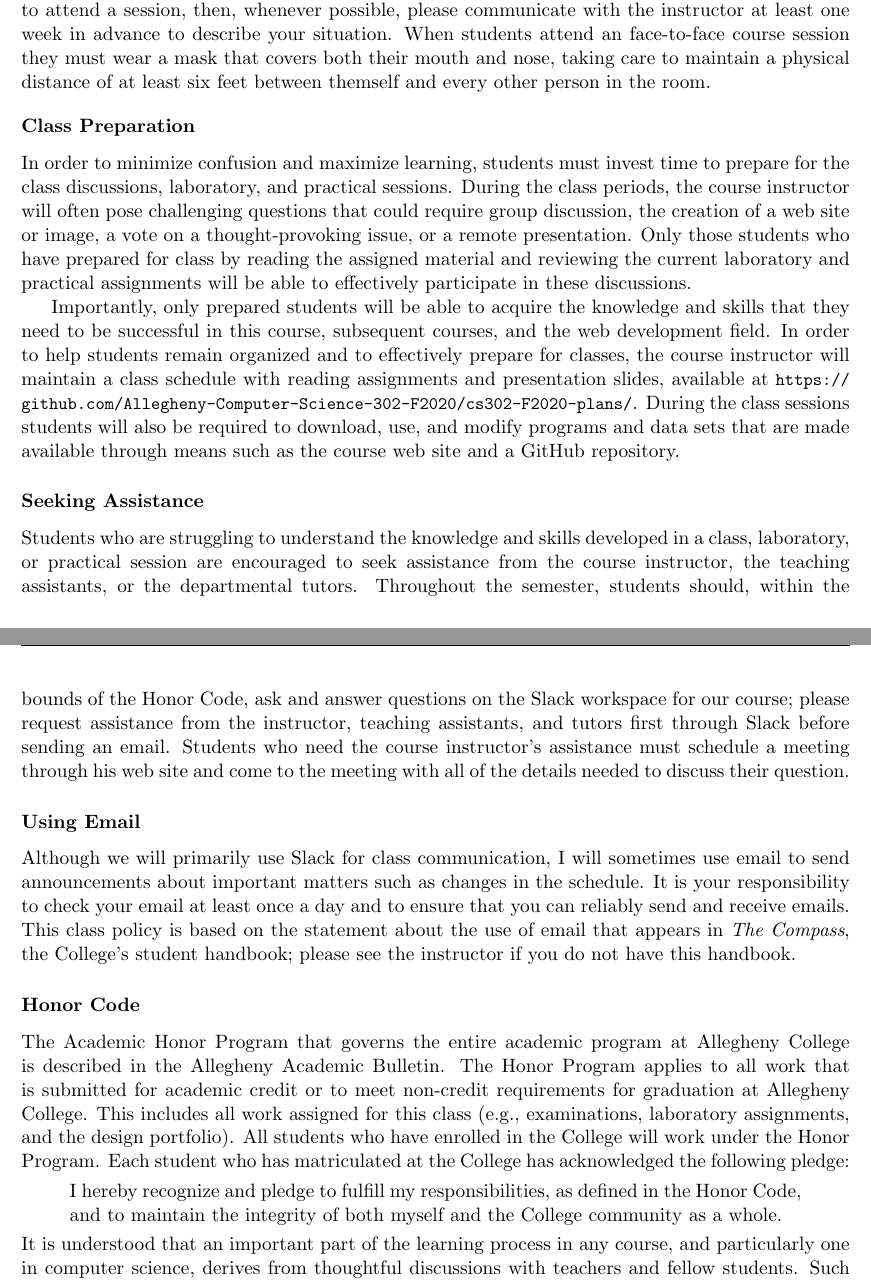
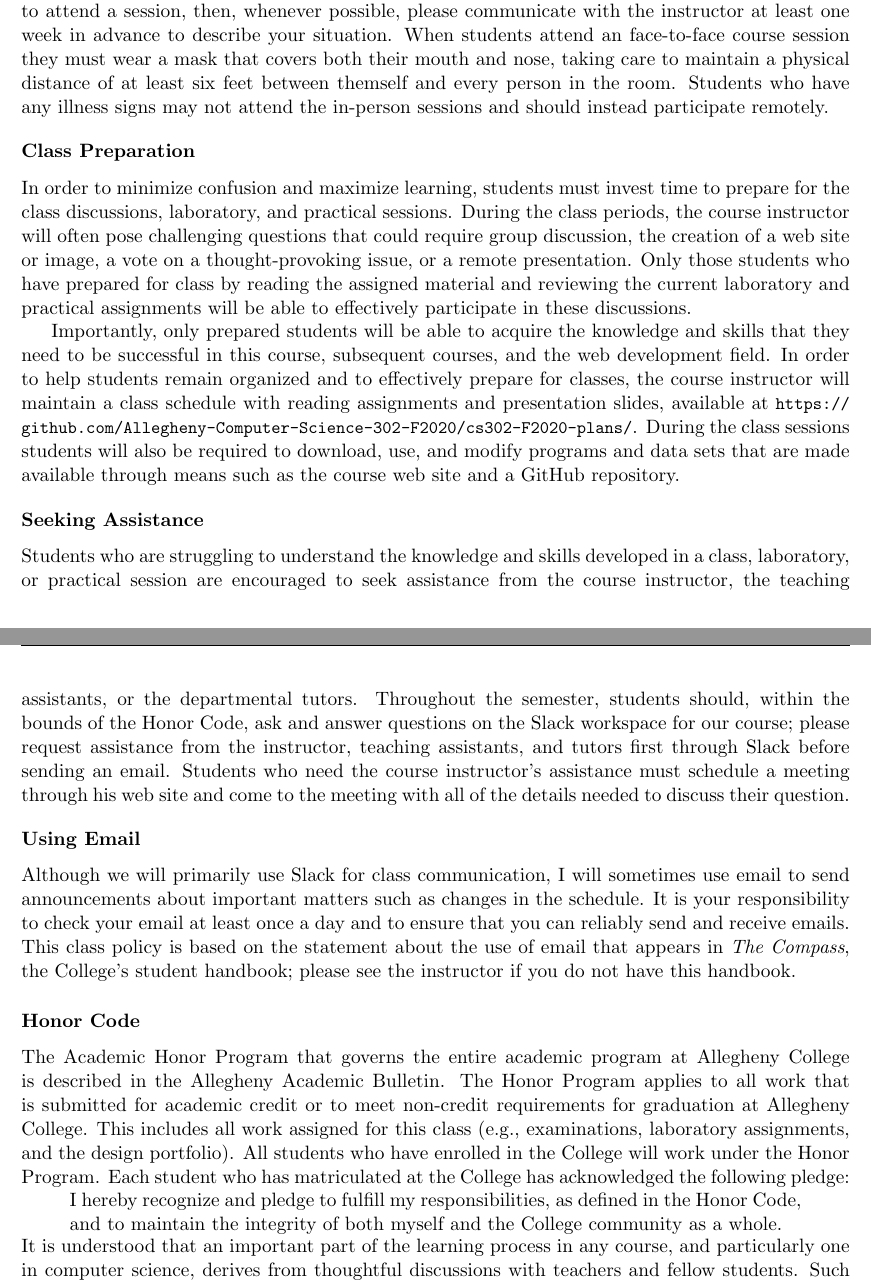
Before and after one commit to Allegheny-Computer-Science-302-F2020/cs302-F2020-syllabus, a LaTeX document (cs302F2020_syllabus.tex): two parts of pages 4 and 5 of 5, joined at a grey line, cut so that both start at the same text. Compiled offline with pdfLaTeX.

Commit message:
Revise the statements i the cs302F2020_syllabus about attendance.

```diff
--- a/cs302F2020_syllabus.tex
+++ b/cs302F2020_syllabus.tex
@@ -345,7 +345,10 @@ possible, please communicate with the instructor at least one week in advance to
 describe your situation. When students attend an face-to-face course session
 they must wear a mask that covers both their mouth and nose, taking care to
 maintain a physical distance of at least six feet between themself and every
-other person in the room. \vspace*{-.05in}
+person in the room. Students who have any illness signs may not attend the
+in-person sessions and should instead participate remotely.
+
+\vspace*{-.05in}
 
 \subsubsection*{Class Preparation}
 
@@ -368,6 +371,8 @@ During the class sessions students will also be required to download, use, and
 modify programs and data sets that are made available through means such as the
 course web site and a GitHub repository.
 
+\vspace*{-.05in}
+
 \subsubsection*{Seeking Assistance}
 
 Students who are struggling to understand the knowledge and skills developed in
@@ -379,6 +384,8 @@ assistance from the instructor, teaching assistants, and tutors first through
 Slack before sending an email. Students who need the course instructor's
 assistance must schedule a meeting through \instructorpronoun{} web site and
 come to the meeting with all of the details needed to discuss their question.
+
+\vspace*{-.05in}
 
 \subsubsection*{Using Email}
 
```
